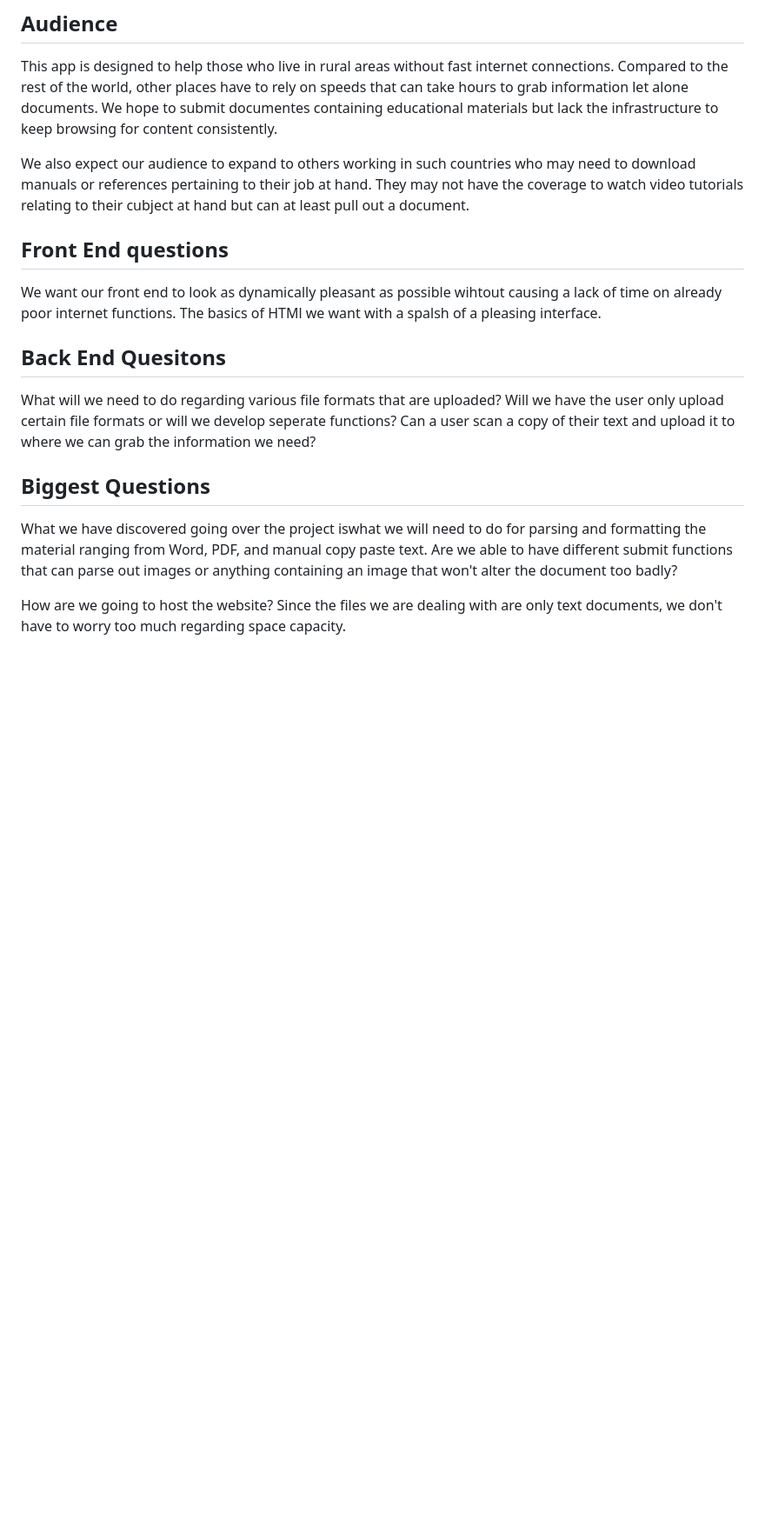
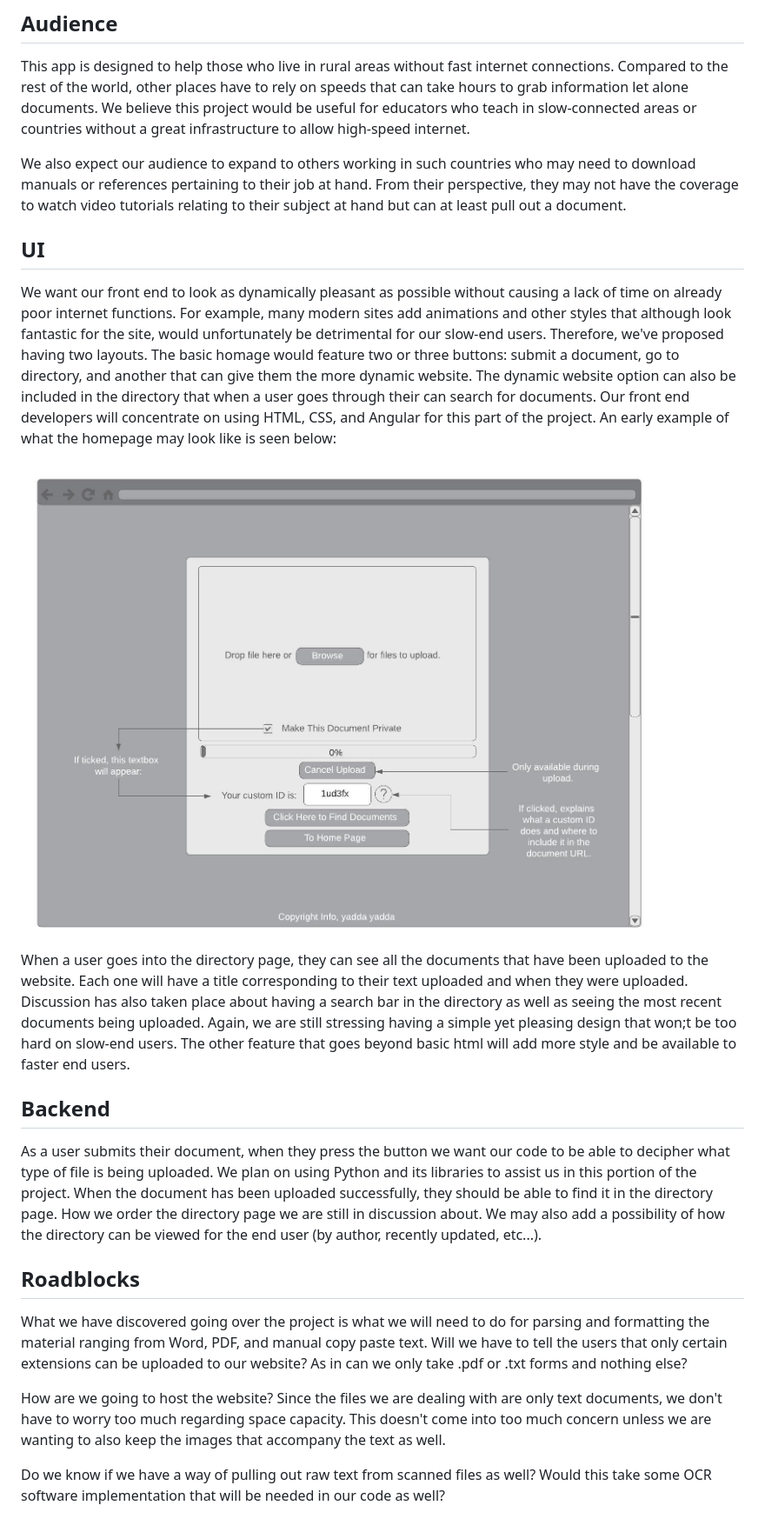
Before and after one commit to Morssel/CS_478_SemesterProject, a Markdown page: README.md, the part around the change printed below. Shown: that part at 87% size. Drawn GitHub-style; pictures changed too: hompageupload.jpeg (added); blank space fills up the shorter version.

Commit message:
Cleaned up version of README

```diff
--- a/README.md
+++ b/README.md
@@ -34,33 +42,37 @@ document won't suffer from eye strain.
 This app is designed to help those who live in rural areas without fast
 internet connections. Compared to the rest of the world, other places have
 to rely on speeds that can take hours to grab information let alone documents.
-We hope to submit documentes containing educational materials but lack the
-infrastructure to keep browsing for content consistently.
+We believe this project would be useful for educators who teach in slow-connected areas or countries without a great infrastructure to allow high-speed internet.
 
 We also expect our audience to expand to others working in such countries who
-may need to download manuals or references pertaining to their job at hand.
-They may not have the coverage to watch video tutorials relating to their
-cubject at hand but can at least pull out a document.
+may need to download manuals or references pertaining to their job at hand. From their perspective, they may not have the coverage to watch video tutorials relating to their
+subject at hand but can at least pull out a document.
 
-## Front End questions
+<div id='ui'/>
 
-We want our front end to look as dynamically pleasant as possible wihtout
-causing a lack of time on already poor internet functions. The basics of HTMl
-we want with a spalsh of a pleasing interface.
+## UI
 
-## Back End Quesitons
-What will we need to do regarding various file formats that are uploaded? Will
-we have the user only upload certain file formats or will we develop seperate
-functions? Can a user scan a copy of their text and upload it to where we can
-grab the information we need?
+We want our front end to look as dynamically pleasant as possible without
+causing a lack of time on already poor internet functions. For example, many modern sites add animations and other styles that although look fantastic for the site, would unfortunately be detrimental for our slow-end users. Therefore, we've proposed having two layouts. The basic homage would feature two or three buttons: submit a document, go to directory, and another that can give them the more dynamic website. The dynamic website option can also be included in the directory that when a user goes through their can search for documents. Our front end developers will concentrate on using HTML, CSS, and Angular for this part of the project. An early example of what the homepage may look like is seen below:
 
-## Biggest Questions
-What we have discovered going over the project iswhat we will need to do
+<img src="/hompageupload.jpeg">
+
+When a user goes into the directory page, they can see all the documents that have been uploaded to the website. Each one will have a title corresponding to their text uploaded and when they were uploaded. Discussion has also taken place about having a search bar in the directory as well as seeing the most recent documents being uploaded. Again, we are still stressing having a simple yet pleasing design that won;t be too hard on slow-end users. The other feature that goes beyond basic html will add more style and be available to faster end users.
+
+<div id='backend'/>
+
+## Backend
+As a user submits their document, when they press the button we want our code to be able to decipher what type of file is being uploaded. We plan on using Python and its libraries to assist us in this portion of the project. When the document has been uploaded successfully, they should be able to find it in the directory page. How we order the directory page we are still in discussion about. We may also add a possibility of how the directory can be viewed for the end user (by author, recently updated, etc...).
+
+<div id='roadblocks'/>
+
+## Roadblocks
+What we have discovered going over the project is what we will need to do
 for parsing and formatting the material ranging from Word, PDF, and manual
-copy paste text. Are we able to have different submit functions that can parse
-out images or anything containing an image that won't alter the document
-too badly?
+copy paste text. Will we have to tell the users that only certain extensions can be uploaded to our website? As in can we only take .pdf or .txt forms and nothing else?
 
 How are we going to host the website? Since the files we are dealing with are
 only text documents, we don't have to worry too much regarding space
-capacity.
+capacity. This doesn't come into too much concern unless we are wanting to also keep the images that accompany the text as well.
+
+Do we know if we have a way of pulling out raw text from scanned files as well? Would this take some OCR software implementation that will be needed in our code as well?
```
Also changed, not shown: other parts of README.md (+28 -20 lines), 1 other file.
